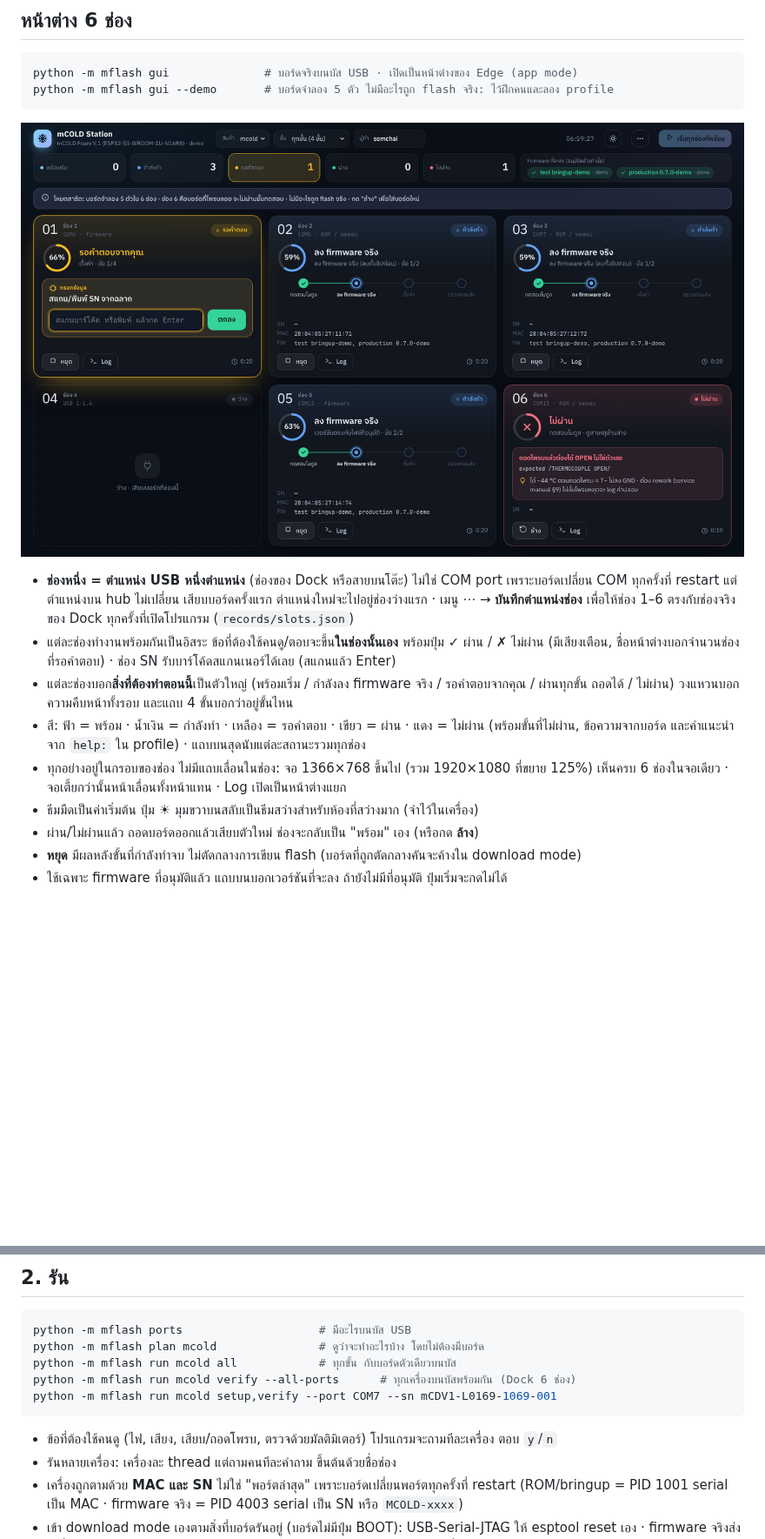
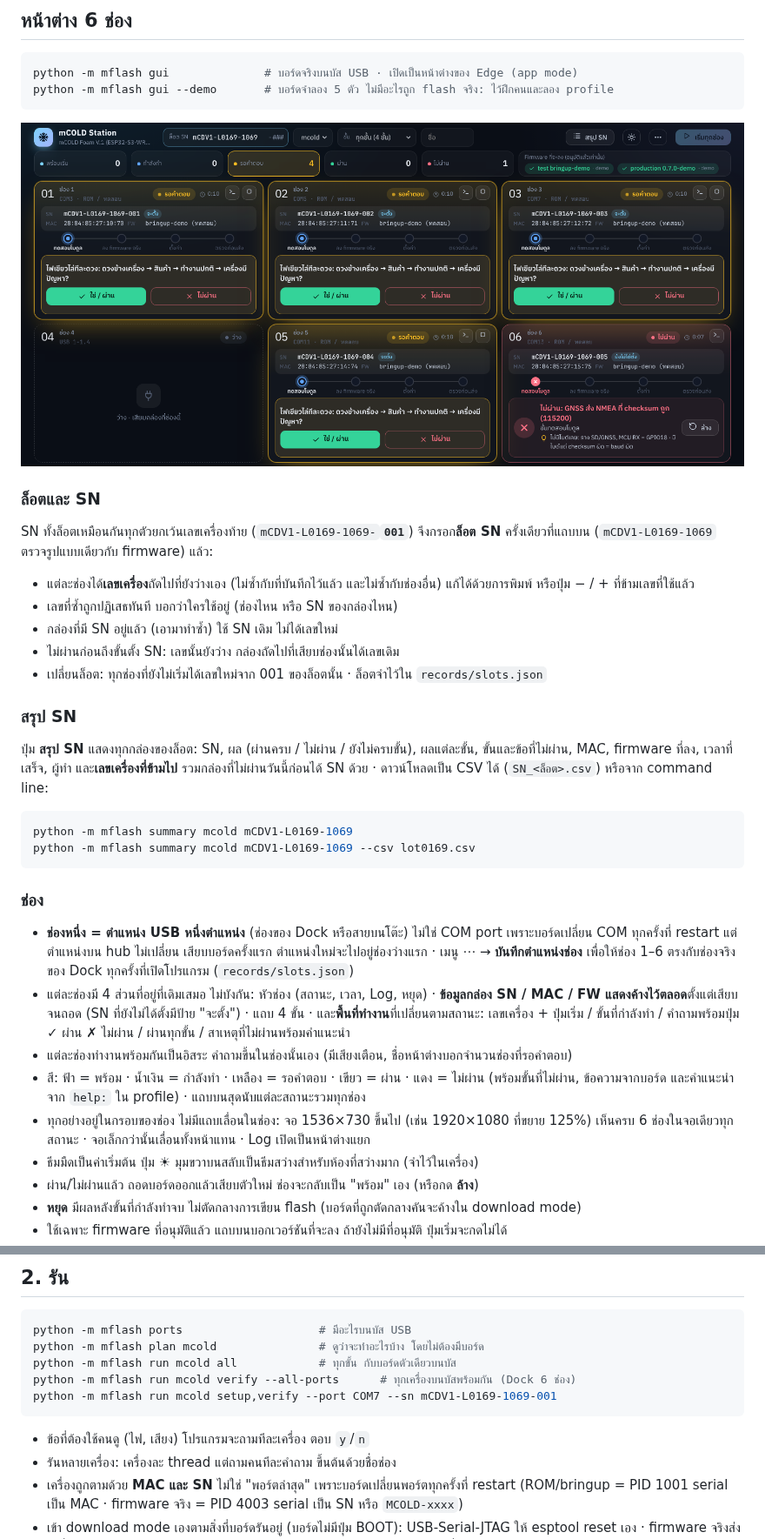
Before and after one commit to Cinnammonmio/mCOLD, a Markdown page: flasher/README.md, 2 parts joined by grey strips. Shown at 87% size. GitHub-like rendering; pictures changed too: flasher/docs/station.png; blank space fills up the shorter version.

````diff
--- a/flasher/README.md
+++ b/flasher/README.md
@@ -42,21 +45,46 @@ python -m mflash gui              # บอร์ดจริงบนบัส U
 python -m mflash gui --demo       # บอร์ดจำลอง 5 ตัว ไม่มีอะไรถูก flash จริง: ไว้ฝึกคนและลอง profile
 ```
 
-![หน้าต่างสถานี (ธีมมืด): ช่อง 1 รอสแกน SN, ช่อง 2, 3, 5 กำลังลง firmware จริง, ช่อง 4 ว่าง, ช่อง 6 ไม่ผ่านที่ข้อถอดโพรบ](docs/station.png)
+![หน้าต่างสถานี: ช่อง 1, 2, 3, 5 รอคำตอบเรื่องไฟ LED, ช่อง 4 ว่าง, ช่อง 6 ไม่ผ่านที่ข้อ GNSS](docs/station.png)
+
+### ล็อตและ SN
+
+SN ทั้งล็อตเหมือนกันทุกตัวยกเว้นเลขเครื่องท้าย (`mCDV1-L0169-1069-`**`001`**) จึงกรอก**ล็อต SN**
+ครั้งเดียวที่แถบบน (`mCDV1-L0169-1069` ตรวจรูปแบบเดียวกับ firmware) แล้ว:
+
+- แต่ละช่องได้**เลขเครื่อง**ถัดไปที่ยังว่างเอง (ไม่ซ้ำกับที่บันทึกไว้แล้ว และไม่ซ้ำกับช่องอื่น)
+  แก้ได้ด้วยการพิมพ์ หรือปุ่ม − / + ที่ข้ามเลขที่ใช้แล้ว
+- เลขที่ซ้ำถูกปฏิเสธทันที บอกว่าใครใช้อยู่ (ช่องไหน หรือ SN ของกล่องไหน)
+- กล่องที่มี SN อยู่แล้ว (เอามาทำซ้ำ) ใช้ SN เดิม ไม่ได้เลขใหม่
+- ไม่ผ่านก่อนถึงขั้นตั้ง SN: เลขนั้นยังว่าง กล่องถัดไปที่เสียบช่องนั้นได้เลขเดิม
+- เปลี่ยนล็อต: ทุกช่องที่ยังไม่เริ่มได้เลขใหม่จาก 001 ของล็อตนั้น · ล็อตจำไว้ใน `records/slots.json`
+
+### สรุป SN
+
+ปุ่ม **สรุป SN** แสดงทุกกล่องของล็อต: SN, ผล (ผ่านครบ / ไม่ผ่าน / ยังไม่ครบขั้น), ผลแต่ละขั้น,
+ขั้นและข้อที่ไม่ผ่าน, MAC, firmware ที่ลง, เวลาที่เสร็จ, ผู้ทำ และ**เลขเครื่องที่ข้ามไป**
+รวมกล่องที่ไม่ผ่านวันนี้ก่อนได้ SN ด้วย · ดาวน์โหลดเป็น CSV ได้ (`SN_<ล็อต>.csv`) หรือจาก command line:
+
+```bash
+python -m mflash summary mcold mCDV1-L0169-1069
+python -m mflash summary mcold mCDV1-L0169-1069 --csv lot0169.csv
+```
+
+### ช่อง
 
 - **ช่องหนึ่ง = ตำแหน่ง USB หนึ่งตำแหน่ง** (ช่องของ Dock หรือสายบนโต๊ะ) ไม่ใช่ COM port
   เพราะบอร์ดเปลี่ยน COM ทุกครั้งที่ restart แต่ตำแหน่งบน hub ไม่เปลี่ยน
   เสียบบอร์ดครั้งแรก ตำแหน่งใหม่จะไปอยู่ช่องว่างแรก · เมนู ⋯ → **บันทึกตำแหน่งช่อง**
   เพื่อให้ช่อง 1–6 ตรงกับช่องจริงของ Dock ทุกครั้งที่เปิดโปรแกรม (`records/slots.json`)
-- แต่ละช่องทำงานพร้อมกันเป็นอิสระ ข้อที่ต้องใช้คนดู/ตอบจะขึ้น**ในช่องนั้นเอง** พร้อมปุ่ม
-  ✓ ผ่าน / ✗ ไม่ผ่าน (มีเสียงเตือน, ชื่อหน้าต่างบอกจำนวนช่องที่รอคำตอบ) ·
-  ช่อง SN รับบาร์โค้ดสแกนเนอร์ได้เลย (สแกนแล้ว Enter)
-- แต่ละช่องบอก**สิ่งที่ต้องทำตอนนี้**เป็นตัวใหญ่ (พร้อมเริ่ม / กำลังลง firmware จริง / รอคำตอบจากคุณ /
-  ผ่านทุกขั้น ถอดได้ / ไม่ผ่าน) วงแหวนบอกความคืบหน้าทั้งรอบ และแถบ 4 ขั้นบอกว่าอยู่ขั้นไหน
+- แต่ละช่องมี 4 ส่วนที่อยู่ที่เดิมเสมอ ไม่บังกัน: หัวช่อง (สถานะ, เวลา, Log, หยุด) ·
+  **ข้อมูลกล่อง SN / MAC / FW แสดงค้างไว้ตลอด**ตั้งแต่เสียบจนถอด (SN ที่ยังไม่ได้ตั้งมีป้าย "จะตั้ง") ·
+  แถบ 4 ขั้น · และ**พื้นที่ทำงาน**ที่เปลี่ยนตามสถานะ: เลขเครื่อง + ปุ่มเริ่ม / ขั้นที่กำลังทำ /
+  คำถามพร้อมปุ่ม ✓ ผ่าน ✗ ไม่ผ่าน / ผ่านทุกขั้น / สาเหตุที่ไม่ผ่านพร้อมคำแนะนำ
+- แต่ละช่องทำงานพร้อมกันเป็นอิสระ คำถามขึ้นในช่องนั้นเอง (มีเสียงเตือน, ชื่อหน้าต่างบอกจำนวนช่องที่รอคำตอบ)
 - สี: ฟ้า = พร้อม · น้ำเงิน = กำลังทำ · เหลือง = รอคำตอบ · เขียว = ผ่าน · แดง = ไม่ผ่าน
   (พร้อมขั้นที่ไม่ผ่าน, ข้อความจากบอร์ด และคำแนะนำจาก `help:` ใน profile) · แถบบนสุดนับแต่ละสถานะรวมทุกช่อง
-- ทุกอย่างอยู่ในกรอบของช่อง ไม่มีแถบเลื่อนในช่อง: จอ 1366×768 ขึ้นไป (รวม 1920×1080 ที่ขยาย 125%)
-  เห็นครบ 6 ช่องในจอเดียว · จอเตี้ยกว่านั้นหน้าเลื่อนทั้งหน้าแทน · Log เปิดเป็นหน้าต่างแยก
+- ทุกอย่างอยู่ในกรอบของช่อง ไม่มีแถบเลื่อนในช่อง: จอ 1536×730 ขึ้นไป (เช่น 1920×1080 ที่ขยาย 125%)
+  เห็นครบ 6 ช่องในจอเดียวทุกสถานะ · จอเล็กกว่านั้นเลื่อนทั้งหน้าแทน · Log เปิดเป็นหน้าต่างแยก
 - ธีมมืดเป็นค่าเริ่มต้น ปุ่ม ☀ มุมขวาบนสลับเป็นธีมสว่างสำหรับห้องที่สว่างมาก (จำไว้ในเครื่อง)
 - ผ่าน/ไม่ผ่านแล้ว ถอดบอร์ดออกแล้วเสียบตัวใหม่ ช่องจะกลับเป็น "พร้อม" เอง (หรือกด **ล้าง**)
 - **หยุด** มีผลหลังขั้นที่กำลังทำจบ ไม่ตัดกลางการเขียน flash (บอร์ดที่ถูกตัดกลางคันจะค้างใน download mode)
@@ -100,7 +128,7 @@ python -m mflash run mcold verify --all-ports      # ทุกเครื่อ
 python -m mflash run mcold setup,verify --port COM7 --sn mCDV1-L0169-1069-001
 ```
 
-- ข้อที่ต้องใช้คนดู (ไฟ, เสียง, เสียบ/ถอดโพรบ, ตรวจด้วยมัลติมิเตอร์) โปรแกรมจะถามทีละเครื่อง ตอบ `y`/`n`
+- ข้อที่ต้องใช้คนดู (ไฟ, เสียง) โปรแกรมจะถามทีละเครื่อง ตอบ `y`/`n`
 - รันหลายเครื่อง: เครื่องละ thread แต่ถามคนทีละคำถาม ขึ้นต้นด้วยชื่อช่อง
 - เครื่องถูกตามด้วย **MAC และ SN** ไม่ใช่ "พอร์ตล่าสุด" เพราะบอร์ดเปลี่ยนพอร์ตทุกครั้งที่ restart
   (ROM/bringup = PID 1001 serial เป็น MAC · firmware จริง = PID 4003 serial เป็น SN หรือ `MCOLD-xxxx`)
````
Also changed, not shown: other parts of flasher/README.md (+13 -9 lines), 11 other files.
